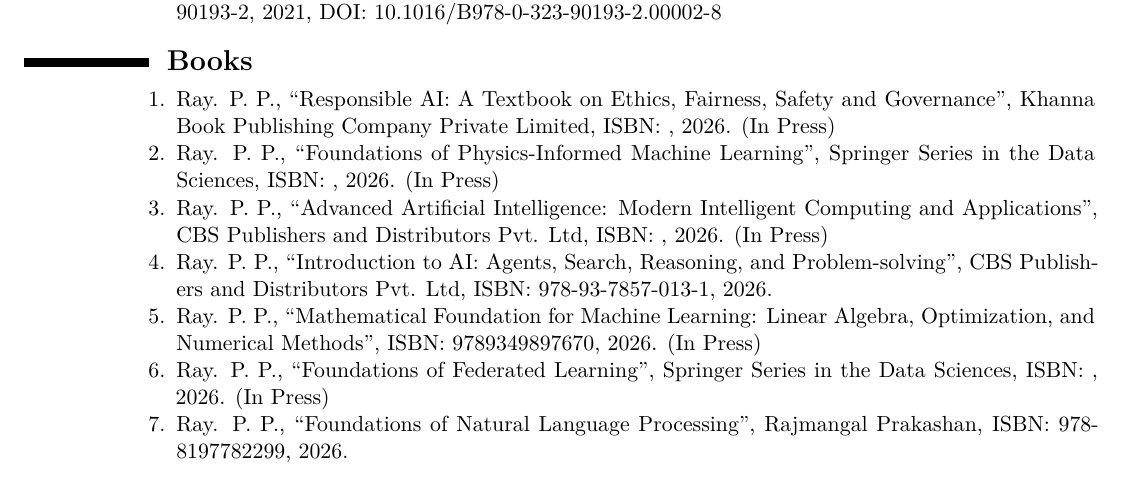
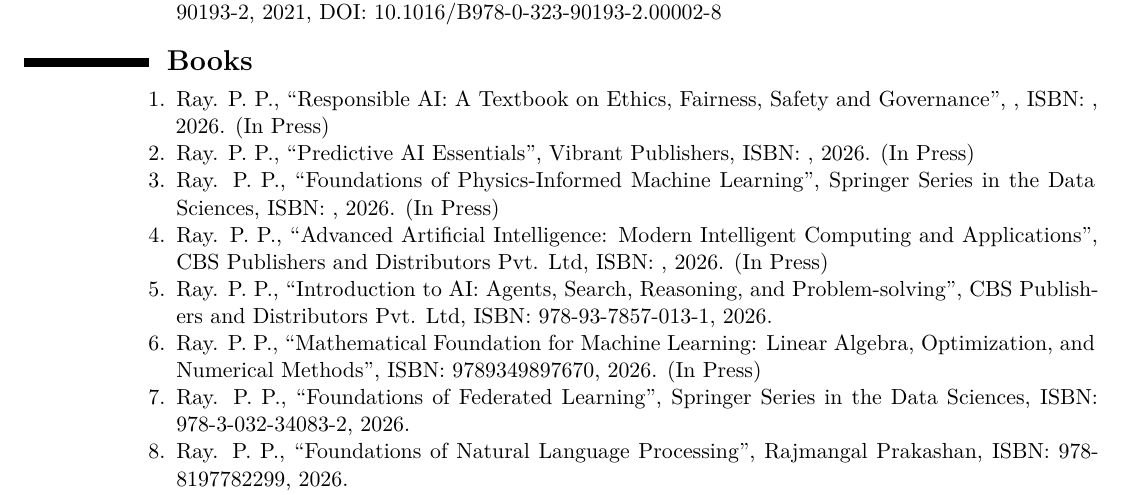
Before and after one commit to ParthaPRay/ParthaPRay.github.io, a LaTeX CV (assets/ParthaPratimRay_CV_Latex.tex): part of page 17 of 31, cut so that both start at the same text. Compiled offline with XeLaTeX.

Commit message:
Add files via upload

```diff
--- a/assets/ParthaPratimRay_CV_Latex.tex
+++ b/assets/ParthaPratimRay_CV_Latex.tex
@@ -705,7 +705,10 @@
 \begin{adjustwidth}{6em}{0pt}
 	\begin{enumerate}
 
-		\item Ray. P. P., “Responsible AI: A Textbook on Ethics, Fairness, Safety and Governance”, Khanna Book Publishing Company Private Limited, ISBN: , 2026. (In Press)
+		\item Ray. P. P., “Responsible AI: A Textbook on Ethics, Fairness, Safety and Governance”, , ISBN: , 2026. (In Press)
+
+		\item Ray. P. P., “Predictive AI Essentials”, Vibrant Publishers, ISBN: , 2026. (In Press)
+
 
 		\item Ray. P. P., “Foundations of Physics-Informed Machine Learning”, Springer Series in the Data Sciences, ISBN: , 2026. (In Press)
 
@@ -715,7 +718,7 @@
 
 		\item Ray. P. P., “Mathematical Foundation for Machine Learning: Linear Algebra, Optimization, and Numerical Methods”, ISBN: 9789349897670, 2026. (In Press)
 
-		\item Ray. P. P., “Foundations of Federated Learning”, Springer Series in the Data Sciences, ISBN: , 2026. (In Press)
+		\item Ray. P. P., “Foundations of Federated Learning”, Springer Series in the Data Sciences, ISBN: 978-3-032-34083-2, 2026.
 
 		\item Ray. P. P., “Foundations of Natural Language Processing”, Rajmangal Prakashan, ISBN: 978-8197782299, 2026.
 
```
Also changed, not shown: assets/ParthaPratimRay_CV_Latex.pdf.
